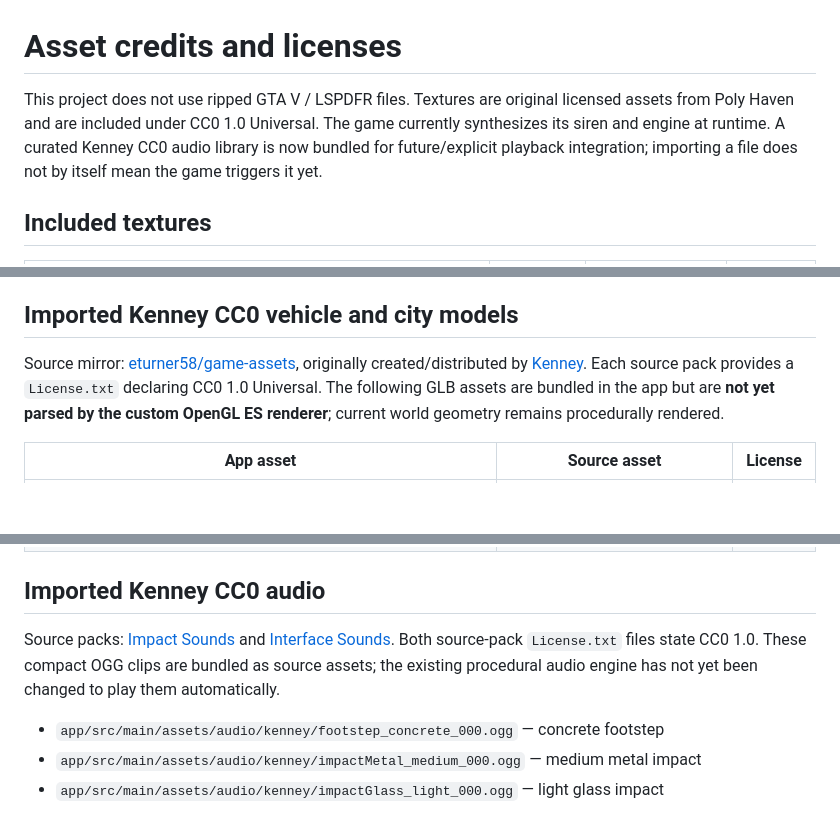
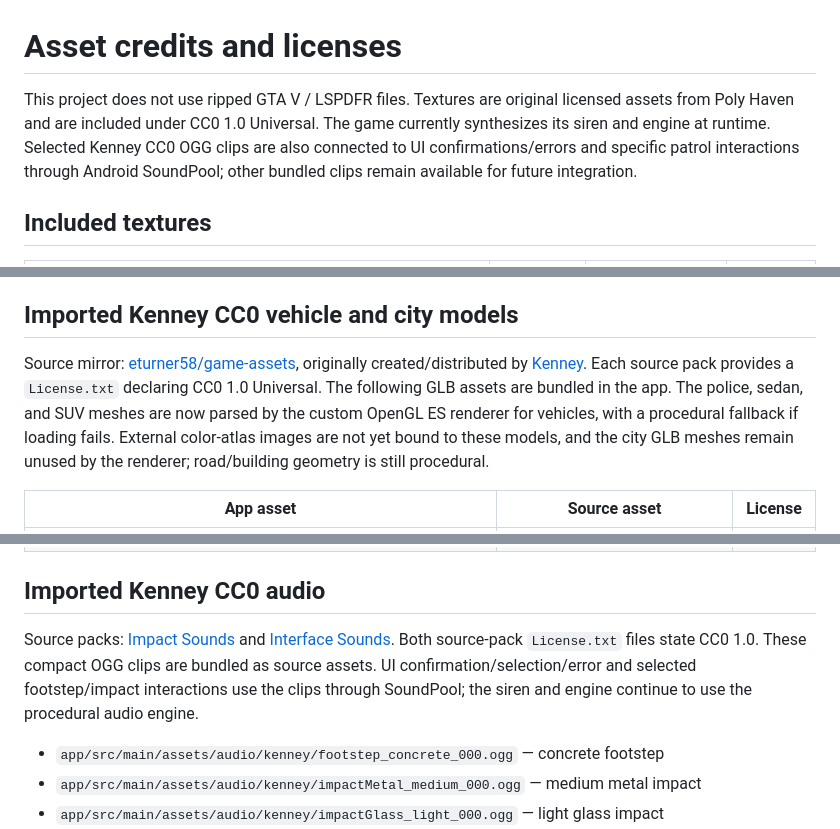
Before and after one commit to thedeverfankhajo-bot/PoliceSimulator3D, a Markdown page: ASSET_CREDITS.md, 3 parts joined by grey strips. GitHub-like rendering; blank space fills up the shorter version.

Commit message:
Keep asset credits aligned with runtime integration

```diff
--- a/ASSET_CREDITS.md
+++ b/ASSET_CREDITS.md
@@ -1,6 +1,6 @@
 # Asset credits and licenses
 
-This project does not use ripped GTA V / LSPDFR files. Textures are original licensed assets from Poly Haven and are included under CC0 1.0 Universal. The game currently synthesizes its siren and engine at runtime. A curated Kenney CC0 audio library is now bundled for future/explicit playback integration; importing a file does not by itself mean the game triggers it yet.
+This project does not use ripped GTA V / LSPDFR files. Textures are original licensed assets from Poly Haven and are included under CC0 1.0 Universal. The game currently synthesizes its siren and engine at runtime. Selected Kenney CC0 OGG clips are also connected to UI confirmations/errors and specific patrol interactions through Android SoundPool; other bundled clips remain available for future integration.
 
 ## Included textures
 
@@ -21,7 +21,7 @@ The source asset repository's texture ledger also records these files and their
 
 ## Imported Kenney CC0 vehicle and city models
 
-Source mirror: [eturner58/game-assets](https://github.com/eturner58/game-assets), originally created/distributed by [Kenney](https://kenney.nl). Each source pack provides a `License.txt` declaring CC0 1.0 Universal. The following GLB assets are bundled in the app but are **not yet parsed by the custom OpenGL ES renderer**; current world geometry remains procedurally rendered.
+Source mirror: [eturner58/game-assets](https://github.com/eturner58/game-assets), originally created/distributed by [Kenney](https://kenney.nl). Each source pack provides a `License.txt` declaring CC0 1.0 Universal. The following GLB assets are bundled in the app. The police, sedan, and SUV meshes are now parsed by the custom OpenGL ES renderer for vehicles, with a procedural fallback if loading fails. External color-atlas images are not yet bound to these models, and the city GLB meshes remain unused by the renderer; road/building geometry is still procedural.
 
 | App asset | Source asset | License |
 | --- | --- | --- |
@@ -36,7 +36,7 @@ Source mirror: [eturner58/game-assets](https://github.com/eturner58/game-assets)
 
 ## Imported Kenney CC0 audio
 
-Source packs: [Impact Sounds](https://github.com/eturner58/game-assets/tree/main/kenney/Audio/Impact%20Sounds) and [Interface Sounds](https://github.com/eturner58/game-assets/tree/main/kenney/Audio/Interface%20Sounds). Both source-pack `License.txt` files state CC0 1.0. These compact OGG clips are bundled as source assets; the existing procedural audio engine has not yet been changed to play them automatically.
+Source packs: [Impact Sounds](https://github.com/eturner58/game-assets/tree/main/kenney/Audio/Impact%20Sounds) and [Interface Sounds](https://github.com/eturner58/game-assets/tree/main/kenney/Audio/Interface%20Sounds). Both source-pack `License.txt` files state CC0 1.0. These compact OGG clips are bundled as source assets. UI confirmation/selection/error and selected footstep/impact interactions use the clips through SoundPool; the siren and engine continue to use the procedural audio engine.
 
 - `app/src/main/assets/audio/kenney/footstep_concrete_000.ogg` — concrete footstep
 - `app/src/main/assets/audio/kenney/impactMetal_medium_000.ogg` — medium metal impact
```
